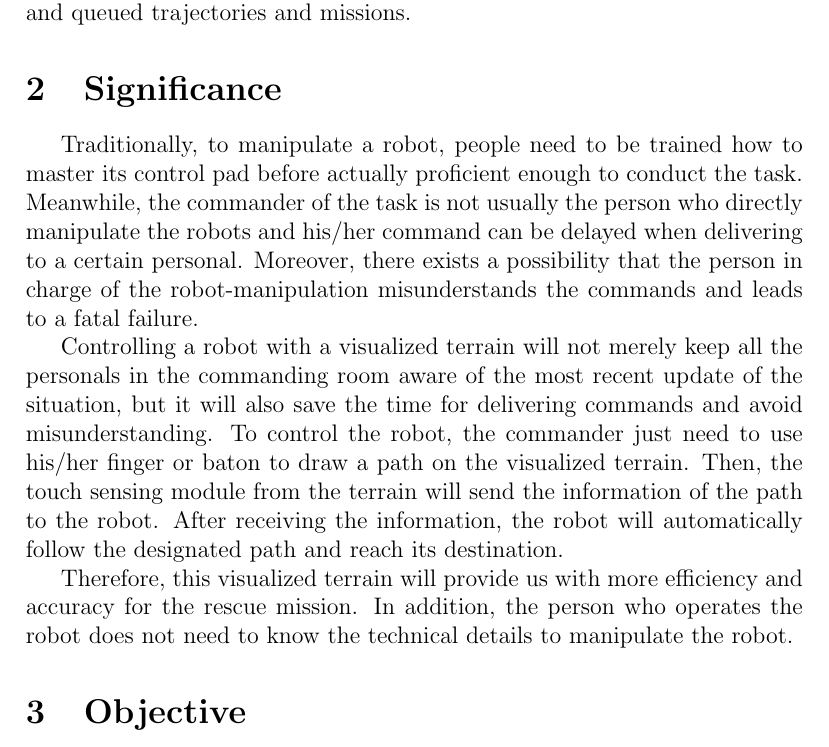
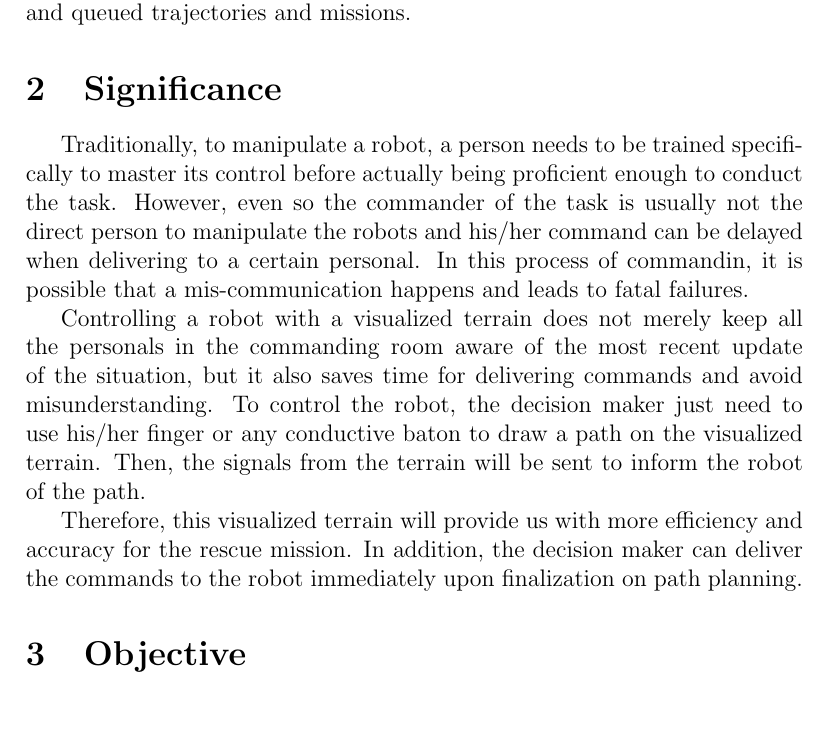
Before and after one commit to Yiluo-pHoton/Electrick_ROV, a LaTeX document (Proposal/research proposal.tex): part of page 2 of 5, cut so that both start at the same text, the shorter picture padded with empty space. Compiled offline with pdfLaTeX; a missing bibliography style is replaced by a similar one.

Commit message:
gitignore and slight modification on significance

```diff
--- a/Proposal/research proposal.tex
+++ b/Proposal/research proposal.tex
@@ -37,11 +37,11 @@ Often times there exist terrain on which people cannot tread on. Imagine the com
 
 \section{Significance}
 
-Traditionally, to manipulate a robot, people need to be trained how to master its control pad before actually proficient enough to conduct the task. Meanwhile, the commander of the task is not usually the person who directly manipulate the robots and his/her command can be delayed when delivering to a certain personal. Moreover, there exists a possibility that the person in charge of the robot-manipulation misunderstands the commands and leads to a fatal failure.
+Traditionally, to manipulate a robot, a person needs to be trained specifically to master its control before actually being proficient enough to conduct the task. However, even so the commander of the task is usually not the direct person to manipulate the robots and his/her command can be delayed when delivering to a certain personal. In this process of commandin, it is possible that a mis-communication happens and leads to fatal failures.
 
-Controlling a robot with a visualized terrain will not merely keep all the personals in the commanding room aware of the most recent update of the situation, but it will also save the time for delivering commands and avoid misunderstanding. To control the robot, the commander just need to use his/her finger or baton to draw a path on the visualized terrain. Then, the touch sensing module from the terrain will send the information of the path to the robot. After receiving the information, the robot will automatically follow the designated path and reach its destination.
+Controlling a robot with a visualized terrain does not merely keep all the personals in the commanding room aware of the most recent update of the situation, but it also saves time for delivering commands and avoid misunderstanding. To control the robot, the decision maker just need to use his/her finger or any conductive baton to draw a path on the visualized terrain. Then, the signals from the terrain will be sent to inform the robot of the path.
 
-Therefore, this visualized terrain will provide us with more efficiency and accuracy for the rescue mission. In addition, the person who operates the robot does not need to know the technical details to manipulate the robot.
+Therefore, this visualized terrain will provide us with more efficiency and accuracy for the rescue mission. In addition, the decision maker can deliver the commands to the robot immediately upon finalization on path planning.
 
 \section{Objective}
 
```
Also changed, not shown: 1 other file.
